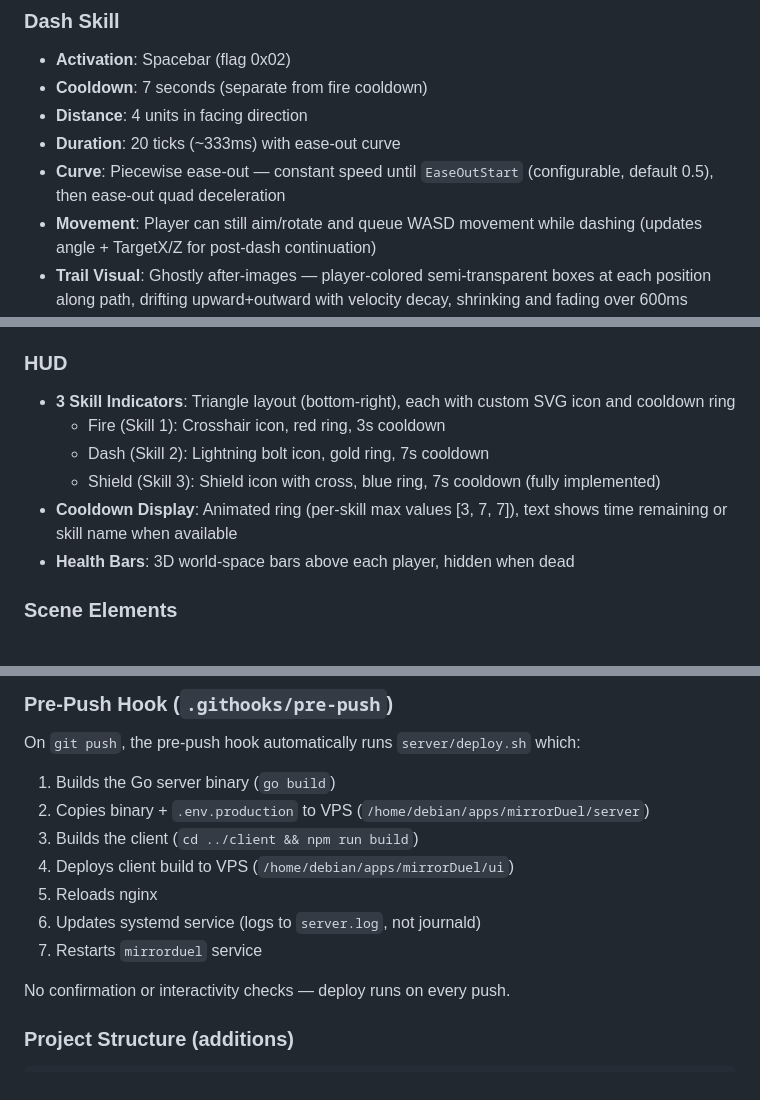
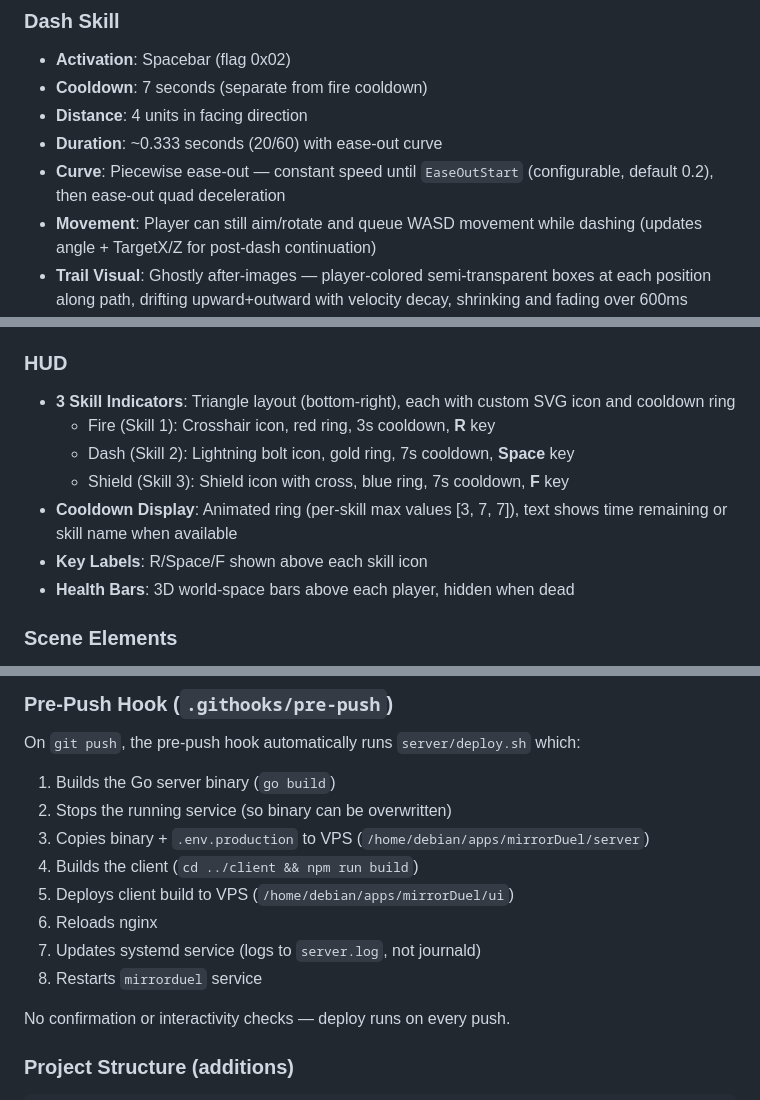
Before and after one commit to arifyaman/mirrorDuel, a Markdown page: AGENTS.md, 3 parts joined by grey strips. Rendered like a GitHub page.

Commit message:
update AGENTS.md with session changes: room reset, key labels, entity cleanup, deploy fix, unified durations

```diff
--- a/AGENTS.md
+++ b/AGENTS.md
@@ -29,8 +29,8 @@ A 3D arena-style 1v1 multiplayer game built with PlayCanvas (client) and Go WebT
 - **Activation**: Spacebar (flag 0x02)
 - **Cooldown**: 7 seconds (separate from fire cooldown)
 - **Distance**: 4 units in facing direction
-- **Duration**: 20 ticks (~333ms) with ease-out curve
-- **Curve**: Piecewise ease-out — constant speed until `EaseOutStart` (configurable, default 0.5), then ease-out quad deceleration
+- **Duration**: ~0.333 seconds (20/60) with ease-out curve
+- **Curve**: Piecewise ease-out — constant speed until `EaseOutStart` (configurable, default 0.2), then ease-out quad deceleration
 - **Movement**: Player can still aim/rotate and queue WASD movement while dashing (updates angle + TargetX/Z for post-dash continuation)
 - **Trail Visual**: Ghostly after-images — player-colored semi-transparent boxes at each position along path, drifting upward+outward with velocity decay, shrinking and fading over 600ms
 - **Evasion**: Player dodges all projectiles while dashing (checked before damage in collision loop, after shield block)
@@ -53,10 +53,11 @@ A 3D arena-style 1v1 multiplayer game built with PlayCanvas (client) and Go WebT
 
 ### HUD
 - **3 Skill Indicators**: Triangle layout (bottom-right), each with custom SVG icon and cooldown ring
-  - Fire (Skill 1): Crosshair icon, red ring, 3s cooldown
-  - Dash (Skill 2): Lightning bolt icon, gold ring, 7s cooldown
-  - Shield (Skill 3): Shield icon with cross, blue ring, 7s cooldown (fully implemented)
+  - Fire (Skill 1): Crosshair icon, red ring, 3s cooldown, **R** key
+  - Dash (Skill 2): Lightning bolt icon, gold ring, 7s cooldown, **Space** key
+  - Shield (Skill 3): Shield icon with cross, blue ring, 7s cooldown, **F** key
 - **Cooldown Display**: Animated ring (per-skill max values [3, 7, 7]), text shows time remaining or skill name when available
+- **Key Labels**: R/Space/F shown above each skill icon
 - **Health Bars**: 3D world-space bars above each player, hidden when dead
 
 ### Scene Elements
@@ -205,12 +210,13 @@ AI agents must **never** `git push` after committing unless explicitly asked by
 ### Pre-Push Hook (`.githooks/pre-push`)
 On `git push`, the pre-push hook automatically runs `server/deploy.sh` which:
 1. Builds the Go server binary (`go build`)
-2. Copies binary + `.env.production` to VPS (`/home/debian/apps/mirrorDuel/server`)
-3. Builds the client (`cd ../client && npm run build`)
-4. Deploys client build to VPS (`/home/debian/apps/mirrorDuel/ui`)
-5. Reloads nginx
-6. Updates systemd service (logs to `server.log`, not journald)
-7. Restarts `mirrorduel` service
+2. Stops the running service (so binary can be overwritten)
+3. Copies binary + `.env.production` to VPS (`/home/debian/apps/mirrorDuel/server`)
+4. Builds the client (`cd ../client && npm run build`)
+5. Deploys client build to VPS (`/home/debian/apps/mirrorDuel/ui`)
+6. Reloads nginx
+7. Updates systemd service (logs to `server.log`, not journald)
+8. Restarts `mirrorduel` service
 
 No confirmation or interactivity checks — deploy runs on every push.
 
```
Also changed, not shown: other parts of AGENTS.md (+6 -2 lines).
